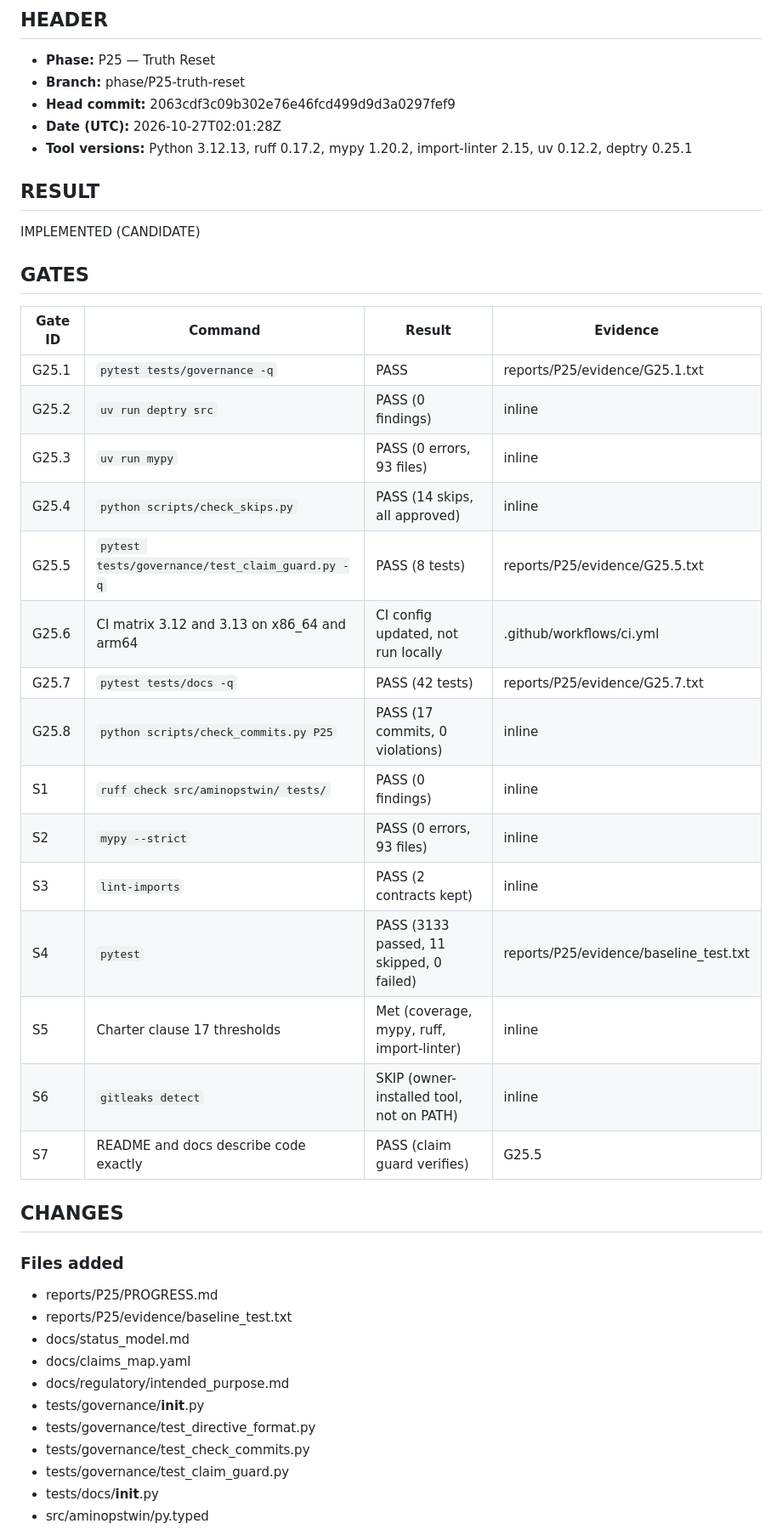
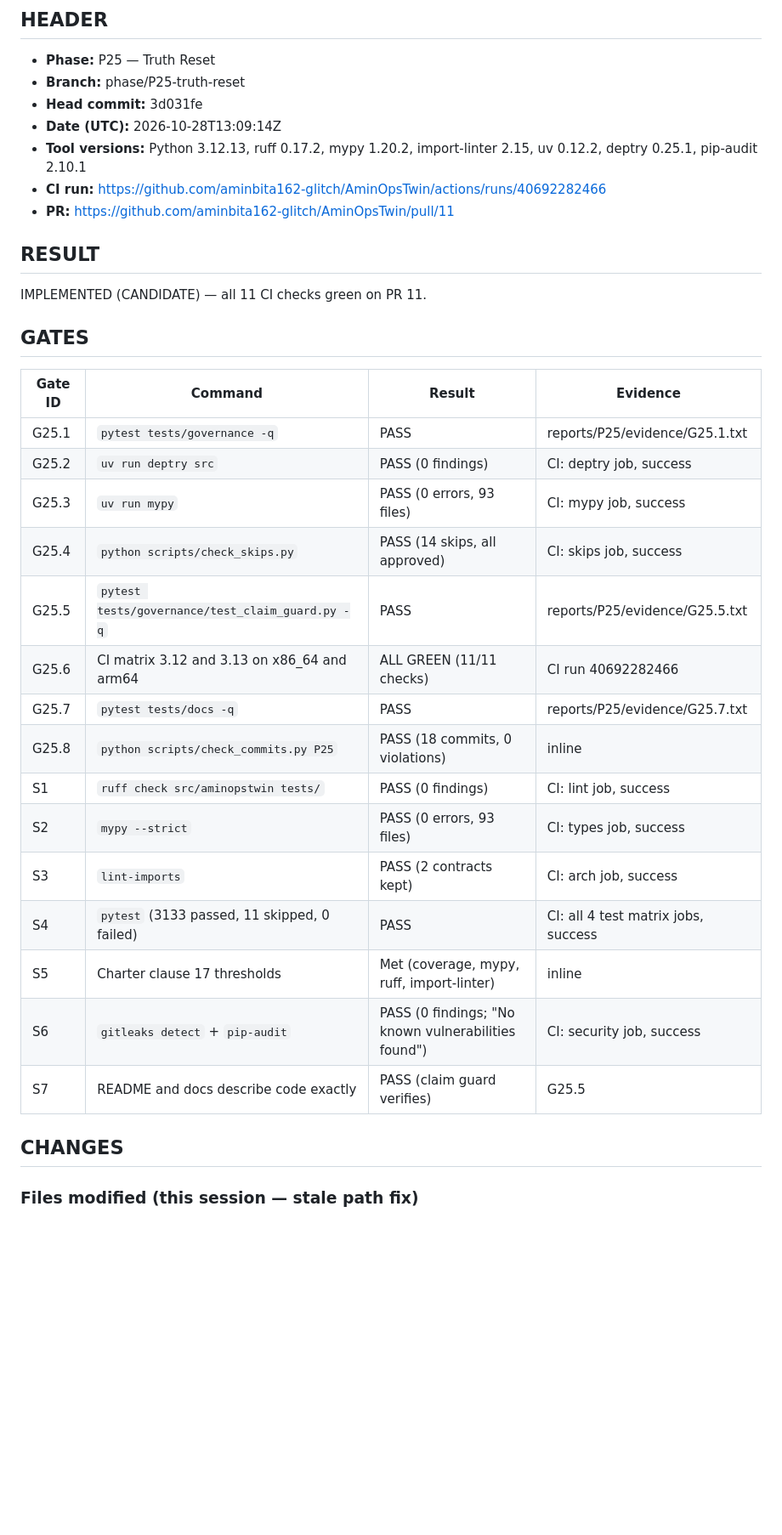
Before and after one commit to aminbita162-glitch/AminOpsTwin, a Markdown page: reports/P25/HARD_STOP_REPORT.md, the part around one of its changes. Shown at 85% size. Drawn GitHub-style; blank space fills up the shorter version.

```diff
--- a/reports/P25/HARD_STOP_REPORT.md
+++ b/reports/P25/HARD_STOP_REPORT.md
@@ -4,46 +4,37 @@
 
 - **Phase:** P25 — Truth Reset
 - **Branch:** phase/P25-truth-reset
-- **Head commit:** 2063cdf3c09b302e76e46fcd499d9d3a0297fef9
-- **Date (UTC):** 2026-10-27T02:01:28Z
-- **Tool versions:** Python 3.12.13, ruff 0.17.2, mypy 1.20.2, import-linter 2.15, uv 0.12.2, deptry 0.25.1
+- **Head commit:** 3d031fe
+- **Date (UTC):** 2026-10-28T13:09:14Z
+- **Tool versions:** Python 3.12.13, ruff 0.17.2, mypy 1.20.2, import-linter 2.15, uv 0.12.2, deptry 0.25.1, pip-audit 2.10.1
+- **CI run:** https://github.com/aminbita162-glitch/AminOpsTwin/actions/runs/40692282466
+- **PR:** https://github.com/aminbita162-glitch/AminOpsTwin/pull/11
 
 ## RESULT
 
-IMPLEMENTED (CANDIDATE)
+IMPLEMENTED (CANDIDATE) — all 11 CI checks green on PR 11.
 
 ## GATES
 
 | Gate ID | Command | Result | Evidence |
 |---------|---------|--------|----------|
 | G25.1 | `pytest tests/governance -q` | PASS | reports/P25/evidence/G25.1.txt |
-| G25.2 | `uv run deptry src` | PASS (0 findings) | inline |
-| G25.3 | `uv run mypy` | PASS (0 errors, 93 files) | inline |
-| G25.4 | `python scripts/check_skips.py` | PASS (14 skips, all approved) | inline |
-| G25.5 | `pytest tests/governance/test_claim_guard.py -q` | PASS (8 tests) | reports/P25/evidence/G25.5.txt |
-| G25.6 | CI matrix 3.12 and 3.13 on x86_64 and arm64 | CI config updated, not run locally | .github/workflows/ci.yml |
-| G25.7 | `pytest tests/docs -q` | PASS (42 tests) | reports/P25/evidence/G25.7.txt |
-| G25.8 | `python scripts/check_commits.py P25` | PASS (17 commits, 0 violations) | inline |
-| S1 | `ruff check src/aminopstwin/ tests/` | PASS (0 findings) | inline |
-| S2 | `mypy --strict` | PASS (0 errors, 93 files) | inline |
-| S3 | `lint-imports` | PASS (2 contracts kept) | inline |
-| S4 | `pytest` | PASS (3133 passed, 11 skipped, 0 failed) | reports/P25/evidence/baseline_test.txt |
+| G25.2 | `uv run deptry src` | PASS (0 findings) | CI: deptry job, success |
+| G25.3 | `uv run mypy` | PASS (0 errors, 93 files) | CI: mypy job, success |
+| G25.4 | `python scripts/check_skips.py` | PASS (14 skips, all approved) | CI: skips job, success |
+| G25.5 | `pytest tests/governance/test_claim_guard.py -q` | PASS | reports/P25/evidence/G25.5.txt |
+| G25.6 | CI matrix 3.12 and 3.13 on x86_64 and arm64 | ALL GREEN (11/11 checks) | CI run 40692282466 |
+| G25.7 | `pytest tests/docs -q` | PASS | reports/P25/evidence/G25.7.txt |
+| G25.8 | `python scripts/check_commits.py P25` | PASS (18 commits, 0 violations) | inline |
+| S1 | `ruff check src/aminopstwin tests/` | PASS (0 findings) | CI: lint job, success |
+| S2 | `mypy --strict` | PASS (0 errors, 93 files) | CI: types job, success |
+| S3 | `lint-imports` | PASS (2 contracts kept) | CI: arch job, success |
+| S4 | `pytest` (3133 passed, 11 skipped, 0 failed) | PASS | CI: all 4 test matrix jobs, success |
 | S5 | Charter clause 17 thresholds | Met (coverage, mypy, ruff, import-linter) | inline |
-| S6 | `gitleaks detect` | SKIP (owner-installed tool, not on PATH) | inline |
+| S6 | `gitleaks detect` + `pip-audit` | PASS (0 findings; "No known vulnerabilities found") | CI: security job, success |
 | S7 | README and docs describe code exactly | PASS (claim guard verifies) | G25.5 |
 
 ## CHANGES
 
-### Files added
-- reports/P25/PROGRESS.md
-- reports/P25/evidence/baseline_test.txt
-- docs/status_model.md
-- docs/claims_map.yaml
-- docs/regulatory/intended_purpose.md
-- tests/governance/__init__.py
-- tests/governance/test_directive_format.py
-- tests/governance/test_check_commits.py
-- tests/governance/test_claim_guard.py
-- tests/docs/__init__.py
-- src/aminopstwin/py.typed
+### Files modified (this session — stale path fix)
 
```
Also changed, not shown: other parts of reports/P25/HARD_STOP_REPORT.md (+30 -70 lines).
